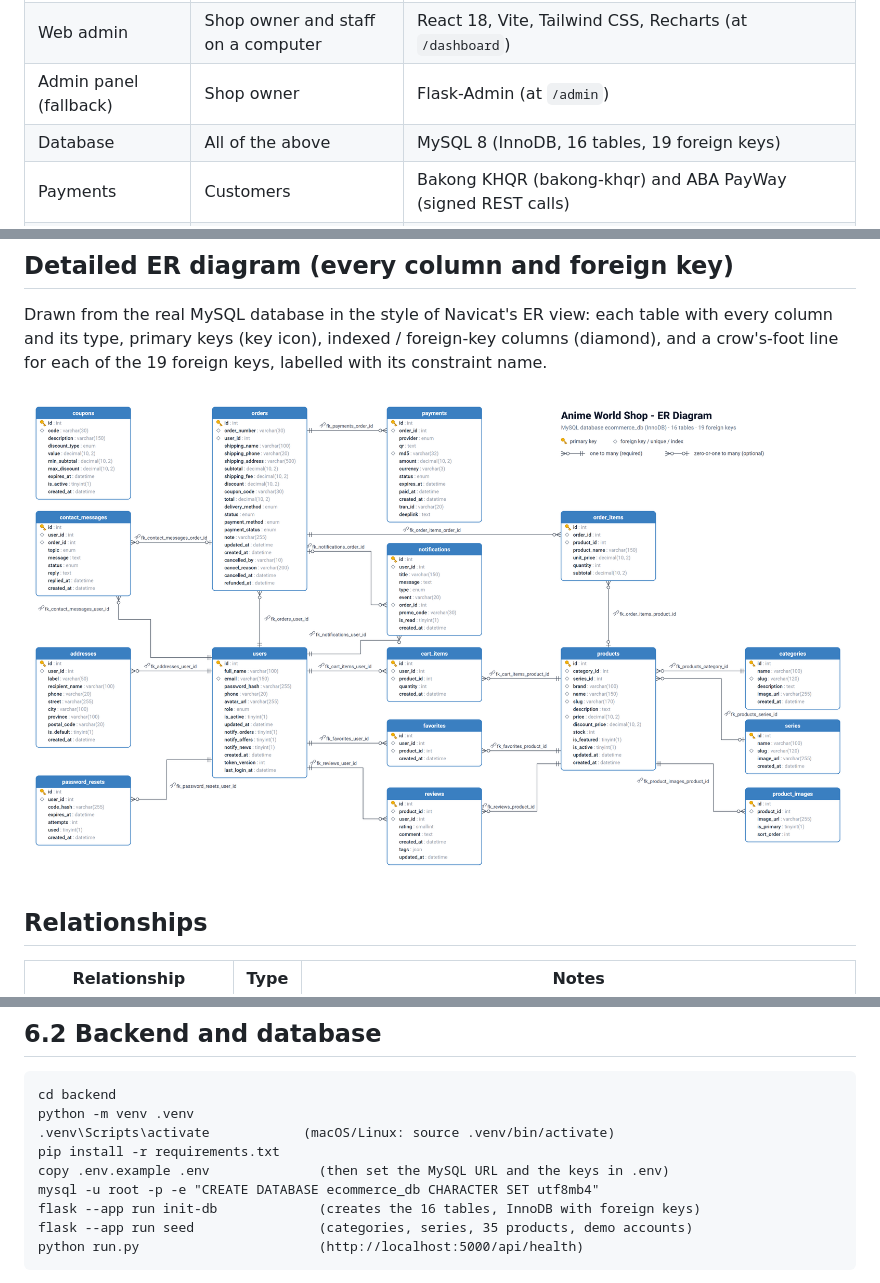
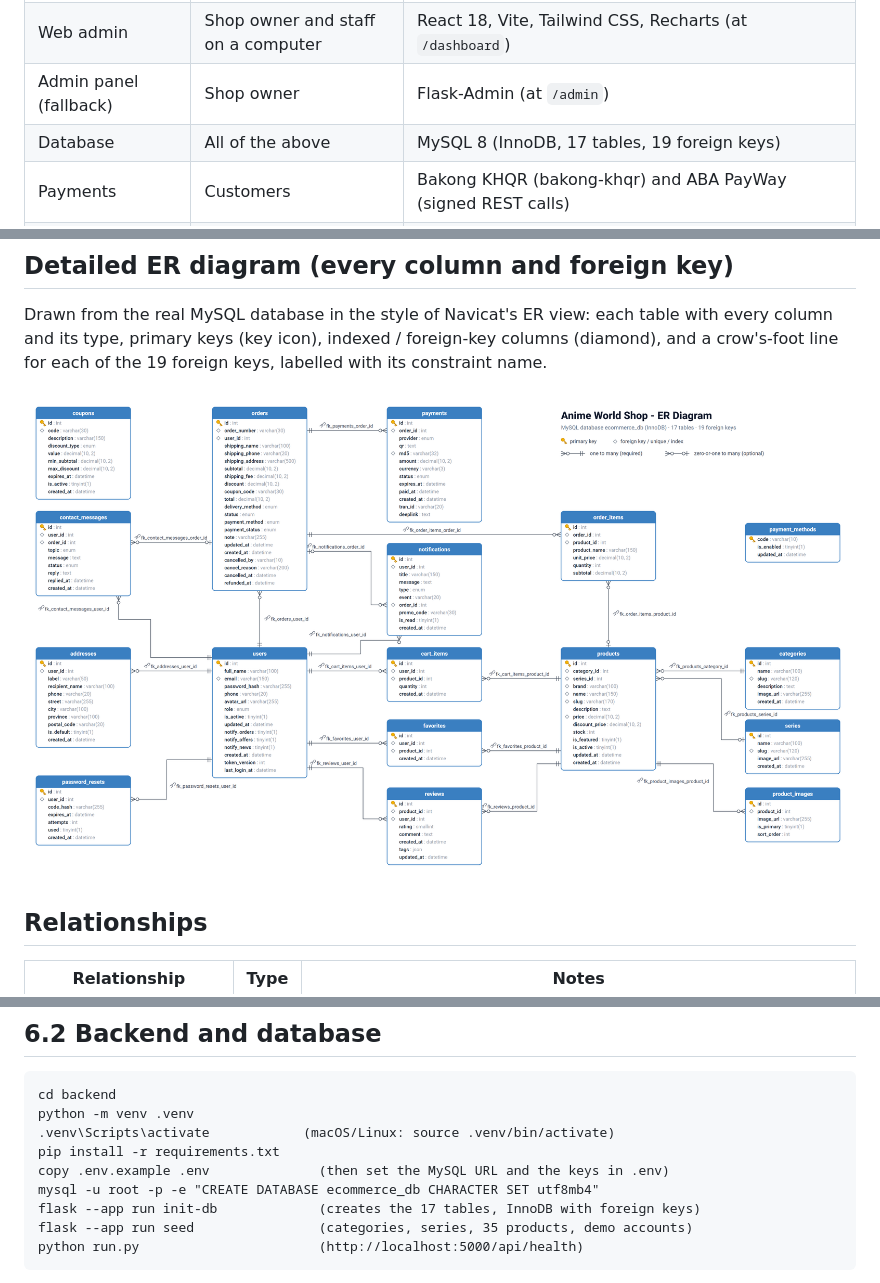
Before and after one commit to Vanchha16/MA_Final, a Markdown page: docs/PROJECT_DOCUMENTATION.md, 3 parts joined by grey strips. GitHub-like rendering; pictures changed too: docs/database/erd-diagram.png.

````diff
--- a/docs/PROJECT_DOCUMENTATION.md
+++ b/docs/PROJECT_DOCUMENTATION.md
@@ -64,7 +64,7 @@ talks to one Flask REST API backed by a MySQL database.
 | REST API | The app and the web admin | Python Flask, SQLAlchemy, Flask-JWT-Extended, bcrypt |
 | Web admin | Shop owner and staff on a computer | React 18, Vite, Tailwind CSS, Recharts (at `/dashboard`) |
 | Admin panel (fallback) | Shop owner | Flask-Admin (at `/admin`) |
-| Database | All of the above | MySQL 8 (InnoDB, 16 tables, 19 foreign keys) |
+| Database | All of the above | MySQL 8 (InnoDB, 17 tables, 19 foreign keys) |
 | Payments | Customers | Bakong KHQR (bakong-khqr) and ABA PayWay (signed REST calls) |
 | Source control | The team | Git and GitHub (https://github.com/Vanchha16/MA_Final) |
 
@@ -2446,7 +2446,7 @@ python -m venv .venv
 pip install -r requirements.txt
 copy .env.example .env              (then set the MySQL URL and the keys in .env)
 mysql -u root -p -e "CREATE DATABASE ecommerce_db CHARACTER SET utf8mb4"
-flask --app run init-db             (creates the 16 tables, InnoDB with foreign keys)
+flask --app run init-db             (creates the 17 tables, InnoDB with foreign keys)
 flask --app run seed                (categories, series, 35 products, demo accounts)
 python run.py                       (http://localhost:5000/api/health)
 ```
````
Also changed, not shown: docs/database/ERD.md (+6 -1 lines), 4 other files.
